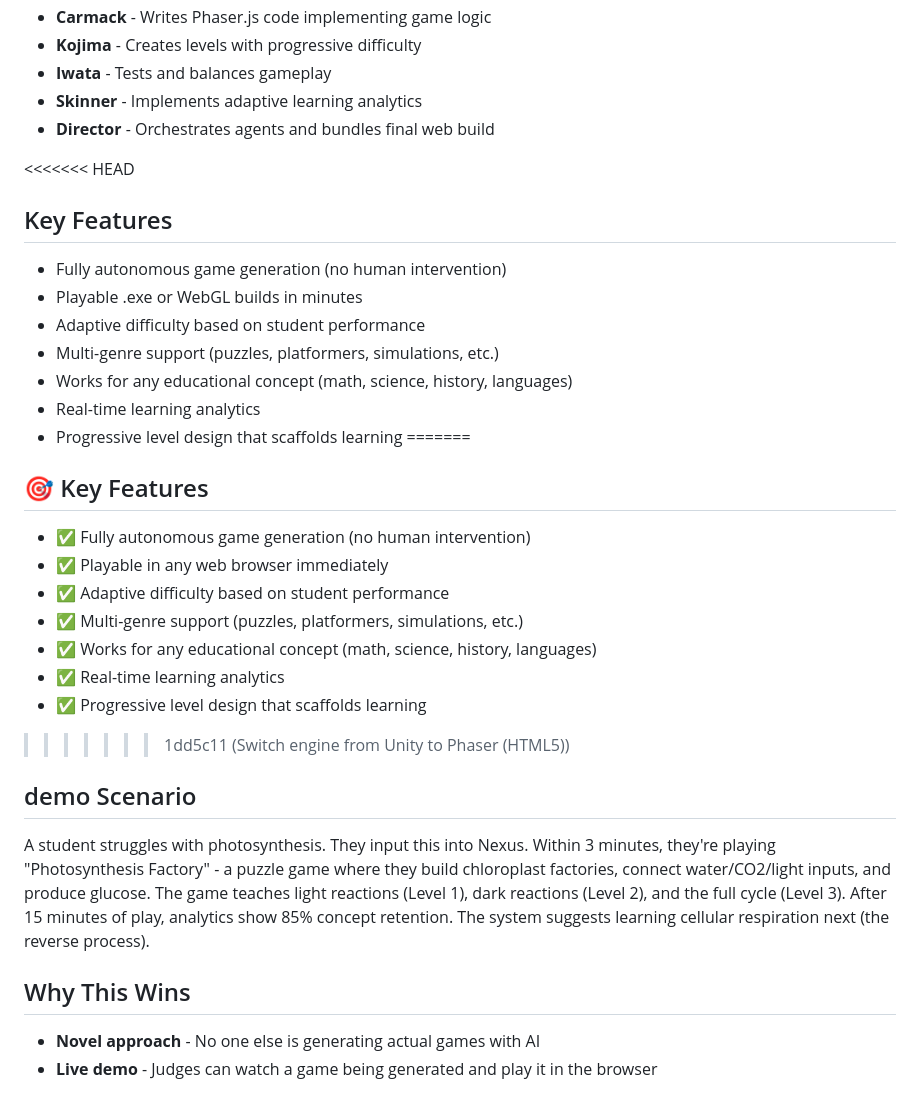
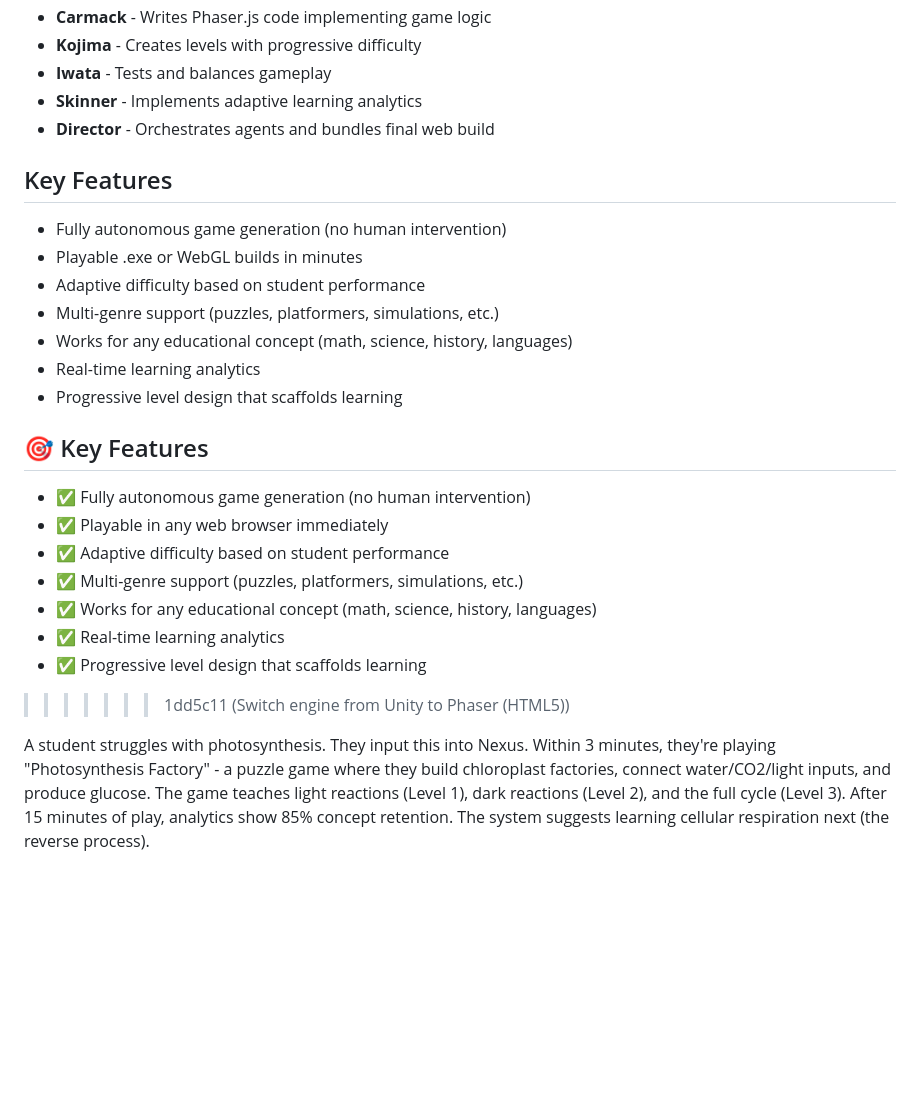
Before and after one commit to ArushNo1/Nexus, a Markdown page: README.md, the part around the change. Drawn GitHub-style; blank space fills up the shorter version.

Commit message:
Revise README key features and remove outdated sections
Updated key features section with new formatting and added checkmarks. Removed demo scenario and why this wins sections.

```diff
--- a/README.md
+++ b/README.md
@@ -32,7 +32,6 @@ Nexus is a multi-agent AI system that generates complete educational video games
 - **Skinner** - Implements adaptive learning analytics
 - **Director** - Orchestrates agents and bundles final web build
 
-<<<<<<< HEAD
 ##  Key Features
 - Fully autonomous game generation (no human intervention)
 - Playable .exe or WebGL builds in minutes
@@ -41,7 +40,7 @@ Nexus is a multi-agent AI system that generates complete educational video games
 - Works for any educational concept (math, science, history, languages)
 - Real-time learning analytics
 - Progressive level design that scaffolds learning
-=======
+
 ## 🎯 Key Features
 - ✅ Fully autonomous game generation (no human intervention)
 - ✅ Playable in any web browser immediately
@@ -52,9 +51,4 @@ Nexus is a multi-agent AI system that generates complete educational video games
 - ✅ Progressive level design that scaffolds learning
 >>>>>>> 1dd5c11 (Switch engine from Unity to Phaser (HTML5))
 
-##  demo Scenario
 A student struggles with photosynthesis. They input this into Nexus. Within 3 minutes, they're playing "Photosynthesis Factory" - a puzzle game where they build chloroplast factories, connect water/CO2/light inputs, and produce glucose. The game teaches light reactions (Level 1), dark reactions (Level 2), and the full cycle (Level 3). After 15 minutes of play, analytics show 85% concept retention. The system suggests learning cellular respiration next (the reverse process).
-
-## Why This Wins
-- **Novel approach** - No one else is generating actual games with AI
-- **Live demo** - Judges can watch a game being generated and play it in the browser
```
